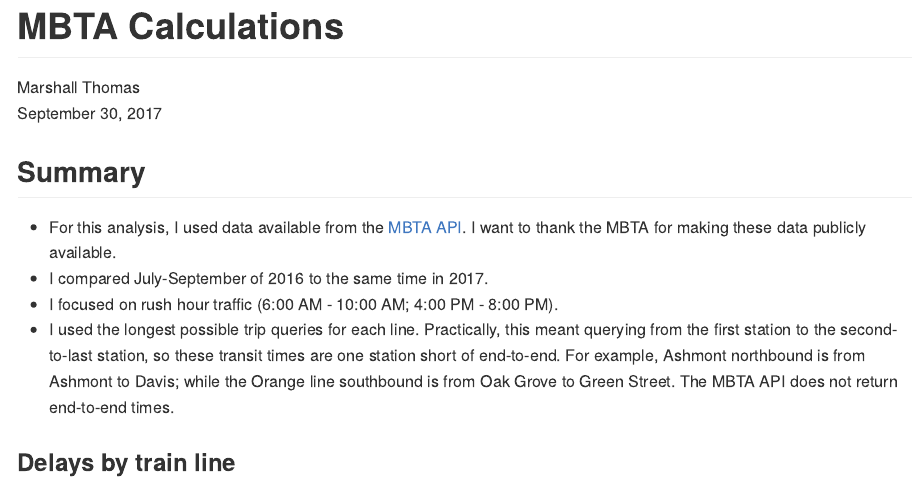
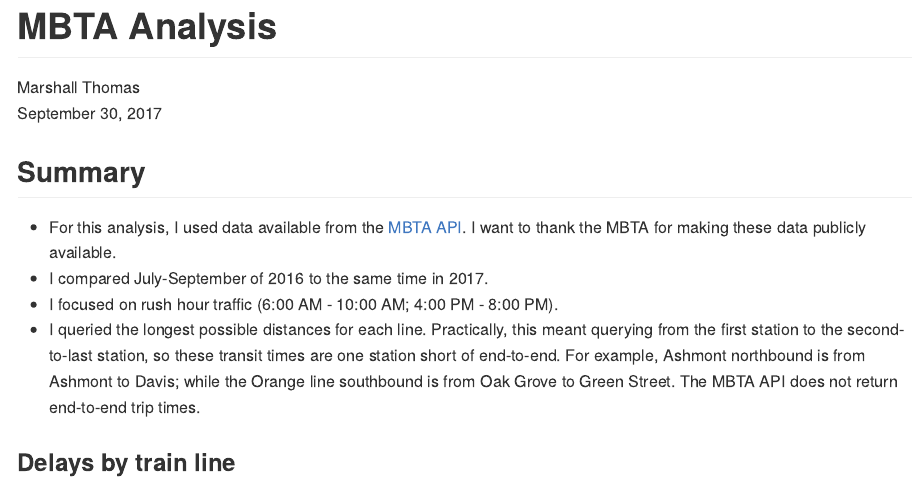
Before and after one commit to marshallthomas47/mbta, an R Markdown document (MBTA_calculations.Rmd): the page in a window 1100 px wide, from its top. The pictures show the output file MBTA_calculations.html that the author committed with the source, opened offline.

Commit message:
Updated description of trip queries.

````diff
--- a/MBTA_calculations.Rmd
+++ b/MBTA_calculations.Rmd
@@ -1,5 +1,5 @@
 ---
-title: "MBTA Calculations"
+title: "MBTA Analysis"
 author: "Marshall Thomas"
 date: "September 30, 2017"
 output: github_document
@@ -12,11 +12,11 @@
 MBTA for making these data publicly available.
 - I compared July-September of 2016 to the same time in 2017.
 - I focused on rush hour traffic (6:00 AM - 10:00 AM; 4:00 PM - 8:00 PM).
-- I used the longest possible trip queries for each line. Practically, this
+- I queried the longest possible distances for each line. Practically, this
 meant querying from the first station to the second-to-last station, so these
 transit times are one station short of end-to-end. For example, Ashmont
 northbound is from Ashmont to Davis; while the Orange line southbound is from
-Oak Grove to Green Street. The MBTA API does not return end-to-end times.
+Oak Grove to Green Street. The MBTA API does not return end-to-end trip times.
 
 ```{r include=FALSE}
 # Load libraries
````
Also changed, not shown: MBTA_calculations.html, MBTA_calculations.md.
